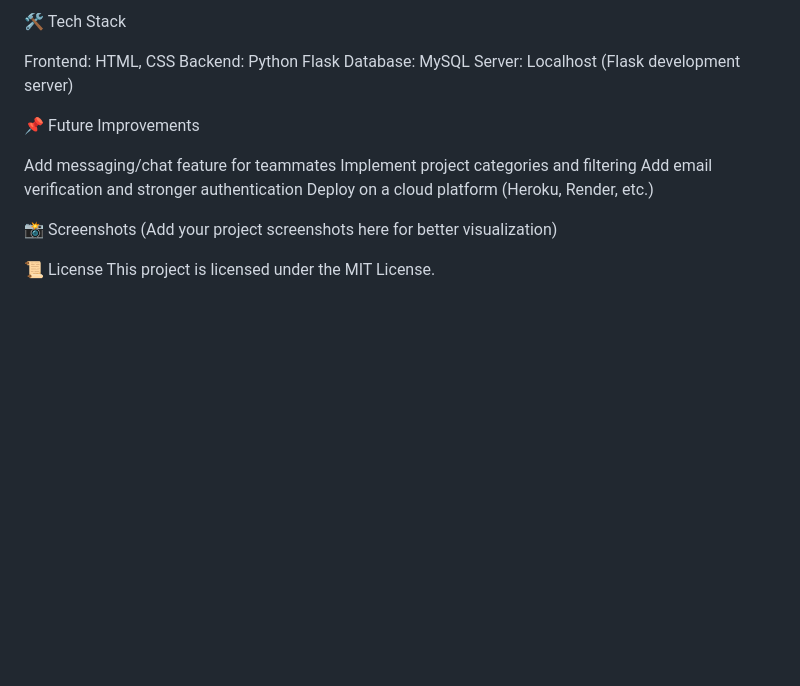
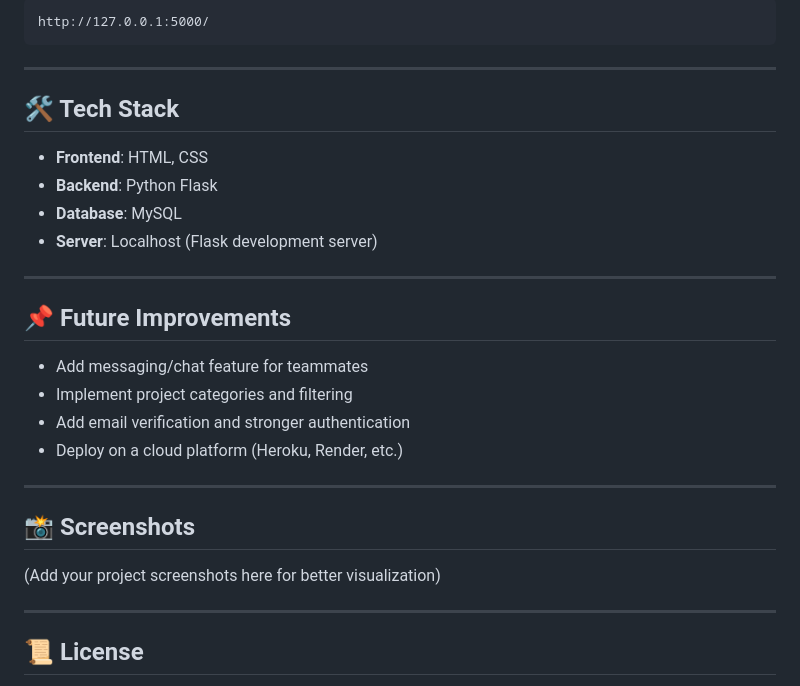
Before and after one commit to Abdul00YO/Col-BI, a Markdown page: README.markdown, the part around the change printed below. Rendered like a GitHub page; blank space fills up the shorter version.

Commit message:
Updates new readme

````diff
--- a/README.markdown
+++ b/README.markdown
@@ -81,22 +111,30 @@ texthttp://127.0.0.1:5000/
 
-🛠️ Tech Stack
+```
+http://127.0.0.1:5000/
+```
 
-Frontend: HTML, CSS
-Backend: Python Flask
-Database: MySQL
-Server: Localhost (Flask development server)
+---
 
+## 🛠️ Tech Stack
+- **Frontend**: HTML, CSS
+- **Backend**: Python Flask
+- **Database**: MySQL
+- **Server**: Localhost (Flask development server)
 
-📌 Future Improvements
+---
 
-Add messaging/chat feature for teammates
-Implement project categories and filtering
-Add email verification and stronger authentication
-Deploy on a cloud platform (Heroku, Render, etc.)
+## 📌 Future Improvements
+- Add messaging/chat feature for teammates
+- Implement project categories and filtering
+- Add email verification and stronger authentication
+- Deploy on a cloud platform (Heroku, Render, etc.)
 
+---
 
-📸 Screenshots
+## 📸 Screenshots
 (Add your project screenshots here for better visualization)
 
-📜 License
+---
+
+## 📜 License
 This project is licensed under the MIT License.
````
Also changed, not shown: other parts of README.markdown (+53 -23 lines).
